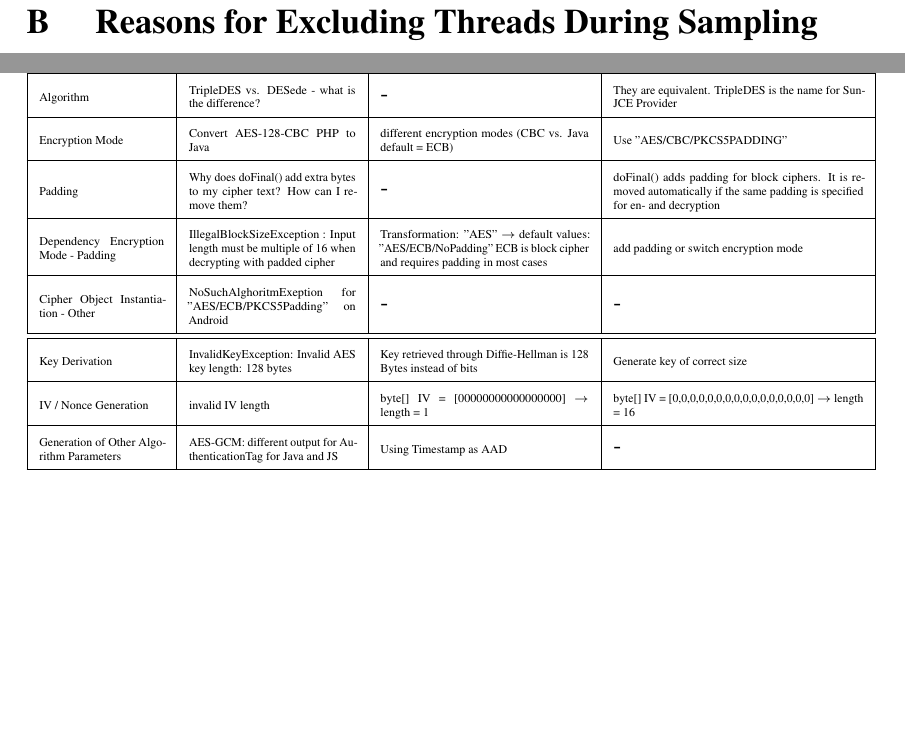
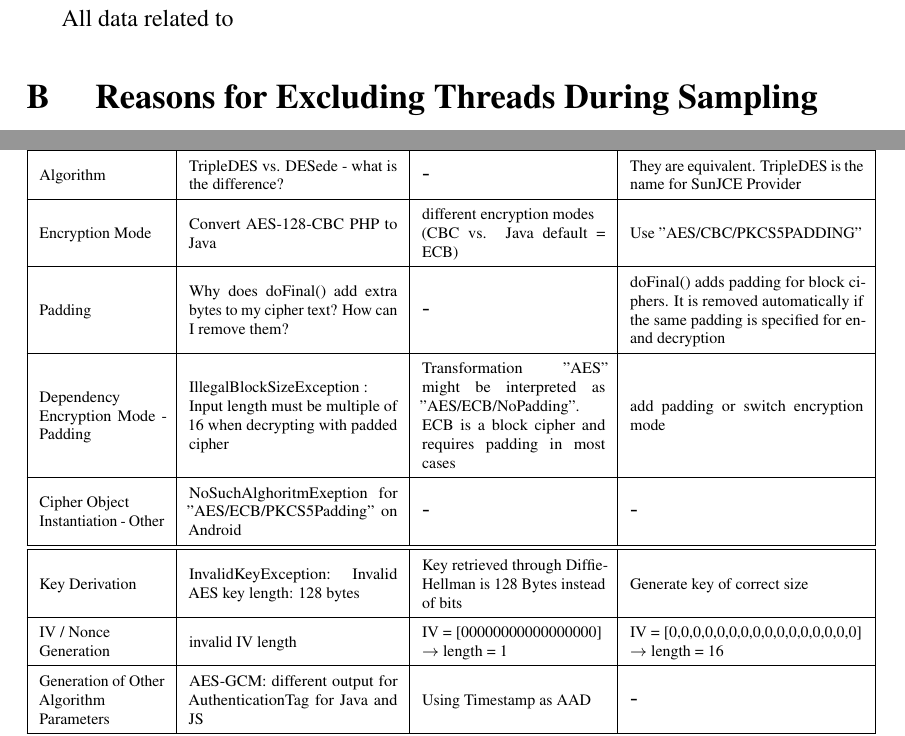
Before and after one commit to onierstrasz/BSc_Thesis_Repository, a LaTeX thesis (thesis.tex): two parts of pages 57 and 58 of 59, joined at a grey line, cut at the place of the change, the shorter picture padded with empty space. Compiled offline with pdfLaTeX.

Commit message:
Updates from Overleaf

```diff
--- a/thesis.tex
+++ b/thesis.tex
@@ -1271,6 +1271,7 @@ The values may be transmitted as separate \emph{POST} variables or stored in a d
 \chapter*{Appendix}
 \section*{A \hspace{5mm} Sample and Analysis Related Data}
 \newpage
+All data related to
 \section*{B \hspace{5mm} Reasons for Excluding Threads During Sampling}
 \label{App:B}
 \begin{itemize}
@@ -1313,51 +1314,52 @@ The values may be transmitted as separate \emph{POST} variables or stored in a d
 \hline
 \hline
-    \tiny Algorithm&
-    \tiny TripleDES vs. DESede - what is the difference?&
+    \scriptsize Algorithm&
+    \scriptsize TripleDES vs. DESede - what is the difference?&
     -&
-    \tiny They are equivalent. TripleDES is the name for SunJCE
+    \scriptsize They are equivalent. TripleDES is the name for SunJCE
                 Provider\\
 \hline
-    \tiny Encryption Mode&
-    \tiny Convert AES-128-CBC PHP to Java&
-    \tiny different encryption modes (CBC vs. Java default = ECB)&
-    \tiny Use "AES/CBC/PKCS5PADDING"\\
+    \scriptsize Encryption Mode&
+    \scriptsize Convert AES-128-CBC PHP to Java&
+    \scriptsize different encryption modes \newline
+                (CBC vs. Java default = ECB)&
+    \scriptsize Use "AES/CBC/PKCS5PADDING"\\
 \hline
-    \tiny Padding&
-    \tiny Why does doFinal() add extra bytes to my cipher text?
+    \scriptsize Padding&
+    \scriptsize Why does doFinal() add extra bytes to my cipher text?
                 How can I remove them?&
     -&
-    \tiny doFinal() adds padding for block ciphers.
+    \scriptsize doFinal() adds padding for block ciphers.
                 It is removed automatically if the same padding is specified for en- and decryption\\
  \hline
-    \tiny Dependency Encryption Mode - Padding&
-    \tiny IllegalBlockSizeException : Input length must be multiple of 16
-        when decrypting with padded cipher&
-    \tiny Transformation: "AES" $\rightarrow$ default values: "AES/ECB/NoPadding"
-ECB is block cipher and requires padding in most cases&
-    \tiny add padding or switch encryption mode\\
+    \scriptsize Dependency Encryption Mode - Padding&
+    \scriptsize IllegalBlockSizeException : \newline
+    Input length must be multiple of 16 when decrypting with padded cipher&
+    \scriptsize Transformation "AES" might be interpreted as "AES/ECB/NoPadding". \newline
+    ECB is a block cipher and requires padding in most cases&
+    \scriptsize add padding or switch encryption mode\\
 \hline
-    \tiny Cipher Object Instantiation - Other&
-    \tiny NoSuchAlghoritmExeption for "AES/ECB/PKCS5Padding" on
-                Android&
+    \scriptsize Cipher Object \newline
+                Instantiation - Other&
+    \scriptsize NoSuchAlghoritmExeption for "AES/ECB/PKCS5Padding" on Android&
     -&
     -\\
 \hline
 \hline
-    \tiny Key Derivation&
-    \tiny InvalidKeyException: Invalid AES key length: 128 bytes&
-    \tiny Key retrieved through Diffie-Hellman is 128 Bytes instead
-                of bits&
-    \tiny Generate key of correct size\\
+    \scriptsize Key Derivation&
+    \scriptsize InvalidKeyException: Invalid AES key length: 128 bytes&
+    \scriptsize Key retrieved through Diffie-Hellman is 128 Bytes instead of bits&
+    \scriptsize Generate key of correct size\\
 \hline
-    \tiny IV / Nonce Generation&
-    \tiny invalid IV length&
-    \tiny byte[] IV = [00000000000000000] $\rightarrow$ length = 1&
-    \tiny byte[] IV = [0,0,0,0,0,0,0,0,0,0,0,0,0,0,0,0] $\rightarrow$ length = 16\\
+    \scriptsize IV / Nonce \newline Generation&
+    \scriptsize invalid IV length&
+    \scriptsize IV = [00000000000000000] \newline
+    $\rightarrow$ length = 1&
+    \scriptsize IV = [0,0,0,0,0,0,0,0,0,0,0,0,0,0,0,0] \newline $\rightarrow$ length = 16\\
 \hline
-    \tiny Generation of Other Algorithm Parameters&
-    \tiny AES-GCM: different output for AuthenticationTag for Java and JS&
-    \tiny Using Timestamp as AAD&
+    \scriptsize Generation of Other Algorithm \newline Parameters&
+    \scriptsize AES-GCM: different output for AuthenticationTag for Java and JS&
+    \scriptsize Using Timestamp as AAD&
     -\\
 \hline
 \hline
```
Also changed, not shown: thesis.tex (117 more changed lines).
